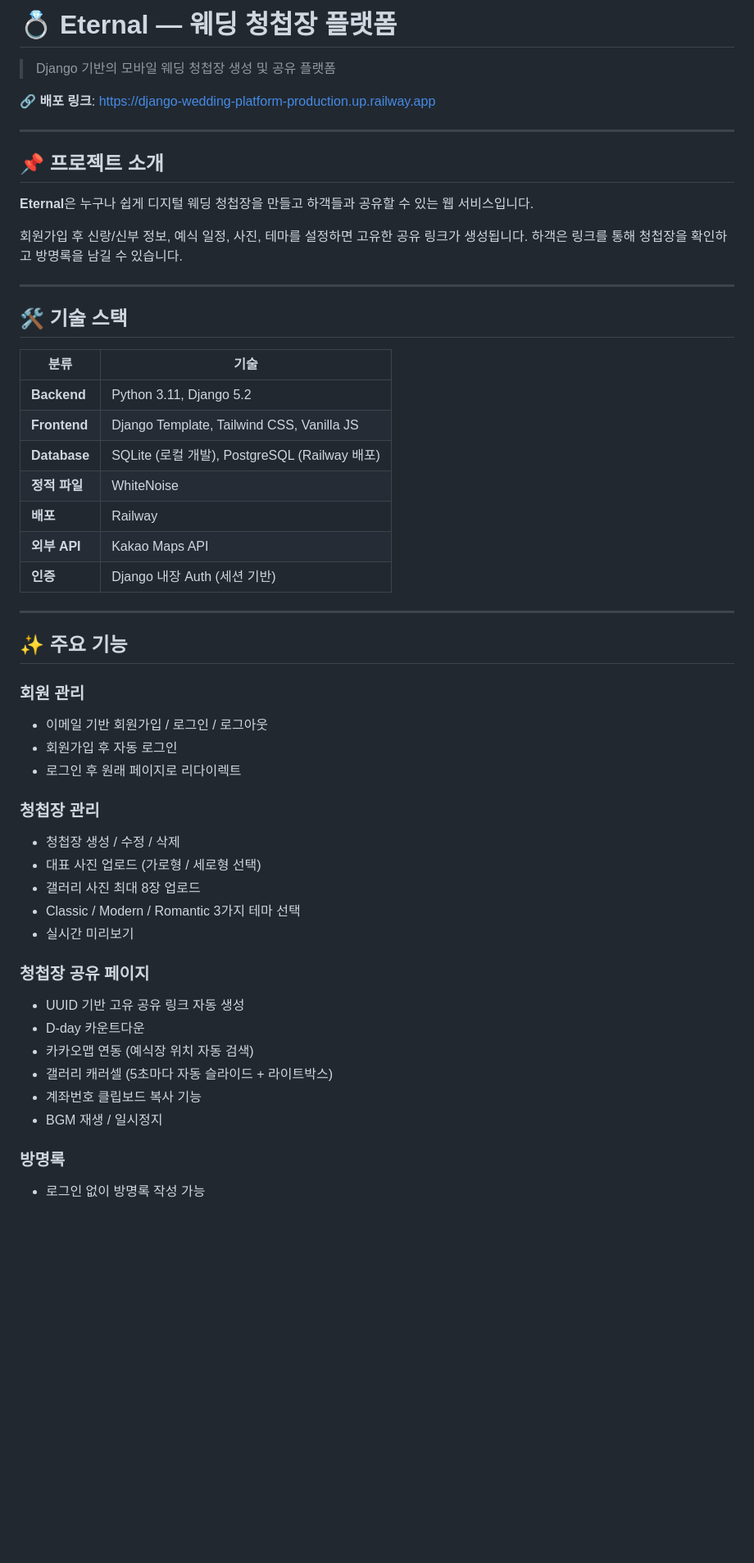
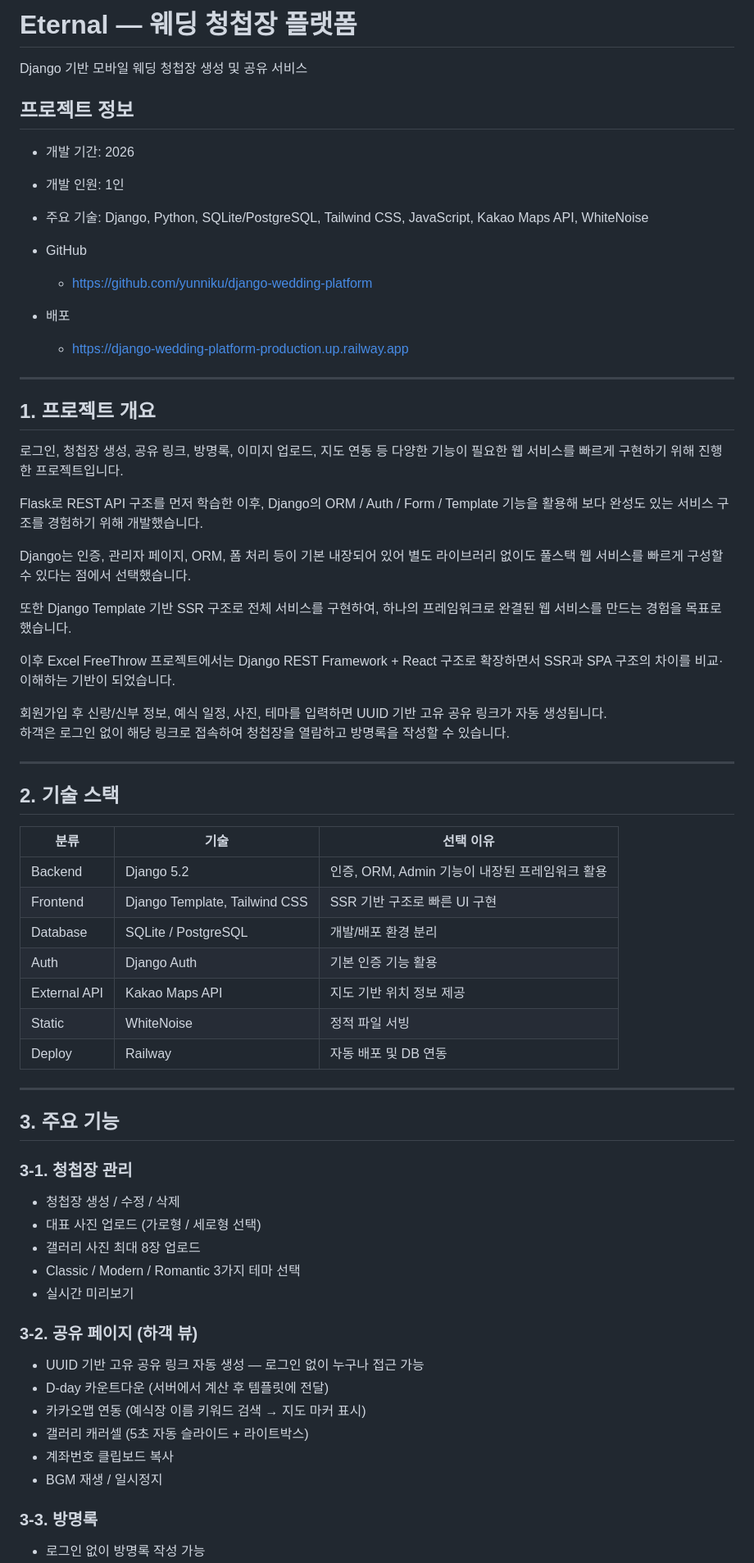
Before and after one commit to yunniku/django-wedding-platform, a Markdown page: README.md, the part around one of its changes. Shown at 82% size. Drawn GitHub-style; blank space fills up the shorter version.

Commit message:
README.md 수정 및 정리

```diff
--- a/README.md
+++ b/README.md
@@ -1,55 +1,66 @@
-# 💍 Eternal — 웨딩 청첩장 플랫폼
+# Eternal — 웨딩 청첩장 플랫폼
 
-> Django 기반의 모바일 웨딩 청첩장 생성 및 공유 플랫폼
+Django 기반 모바일 웨딩 청첩장 생성 및 공유 서비스
 
-🔗 **배포 링크**: [https://django-wedding-platform-production.up.railway.app](https://django-wedding-platform-production.up.railway.app)
+## 프로젝트 정보
+
+- 개발 기간: 2026
+- 개발 인원: 1인
+- 주요 기술: Django, Python, SQLite/PostgreSQL, Tailwind CSS, JavaScript, Kakao Maps API, WhiteNoise
+
+- GitHub
+  - https://github.com/yunniku/django-wedding-platform
+
+- 배포
+  - https://django-wedding-platform-production.up.railway.app
 
 ---
 
-## 📌 프로젝트 소개
+## 1. 프로젝트 개요
+로그인, 청첩장 생성, 공유 링크, 방명록, 이미지 업로드, 지도 연동 등 다양한 기능이 필요한 웹 서비스를 빠르게 구현하기 위해 진행한 프로젝트입니다.
 
-**Eternal**은 누구나 쉽게 디지털 웨딩 청첩장을 만들고 하객들과 공유할 수 있는 웹 서비스입니다.
+Flask로 REST API 구조를 먼저 학습한 이후, Django의 ORM / Auth / Form / Template 기능을 활용해 보다 완성도 있는 서비스 구조를 경험하기 위해 개발했습니다.
 
-회원가입 후 신랑/신부 정보, 예식 일정, 사진, 테마를 설정하면 고유한 공유 링크가 생성됩니다.
-하객은 링크를 통해 청첩장을 확인하고 방명록을 남길 수 있습니다.
+Django는 인증, 관리자 페이지, ORM, 폼 처리 등이 기본 내장되어 있어 별도 라이브러리 없이도 풀스택 웹 서비스를 빠르게 구성할 수 있다는 점에서 선택했습니다.
+
+또한 Django Template 기반 SSR 구조로 전체 서비스를 구현하여, 하나의 프레임워크로 완결된 웹 서비스를 만드는 경험을 목표로 했습니다.
+
+이후 Excel FreeThrow 프로젝트에서는 Django REST Framework + React 구조로 확장하면서 SSR과 SPA 구조의 차이를 비교·이해하는 기반이 되었습니다.
+
+회원가입 후 신랑/신부 정보, 예식 일정, 사진, 테마를 입력하면 UUID 기반 고유 공유 링크가 자동 생성됩니다.
+하객은 로그인 없이 해당 링크로 접속하여 청첩장을 열람하고 방명록을 작성할 수 있습니다.
 
 ---
 
-## 🛠 기술 스택
-
-| 분류 | 기술 |
-|------|------|
-| **Backend** | Python 3.11, Django 5.2 |
-| **Frontend** | Django Template, Tailwind CSS, Vanilla JS |
-| **Database** | SQLite (로컬 개발), PostgreSQL (Railway 배포) |
-| **정적 파일** | WhiteNoise |
-| **배포** | Railway |
-| **외부 API** | Kakao Maps API |
-| **인증** | Django 내장 Auth (세션 기반) |
+## 2. 기술 스택
+| 분류 | 기술 | 선택 이유 |
+|------|------|-----------|
+| Backend | Django 5.2 | 인증, ORM, Admin 기능이 내장된 프레임워크 활용 |
+| Frontend | Django Template, Tailwind CSS | SSR 기반 구조로 빠른 UI 구현 |
+| Database | SQLite / PostgreSQL | 개발/배포 환경 분리 |
+| Auth | Django Auth | 기본 인증 기능 활용 |
+| External API | Kakao Maps API | 지도 기반 위치 정보 제공 |
+| Static | WhiteNoise | 정적 파일 서빙 |
+| Deploy | Railway | 자동 배포 및 DB 연동 |
 
 ---
 
-## ✨ 주요 기능
+## 3. 주요 기능
 
-### 회원 관리
-- 이메일 기반 회원가입 / 로그인 / 로그아웃
-- 회원가입 후 자동 로그인
-- 로그인 후 원래 페이지로 리다이렉트
-
-### 청첩장 관리
+### 3-1. 청첩장 관리
 - 청첩장 생성 / 수정 / 삭제
 - 대표 사진 업로드 (가로형 / 세로형 선택)
 - 갤러리 사진 최대 8장 업로드
 - Classic / Modern / Romantic 3가지 테마 선택
 - 실시간 미리보기
 
-### 청첩장 공유 페이지
-- UUID 기반 고유 공유 링크 자동 생성
-- D-day 카운트다운
-- 카카오맵 연동 (예식장 위치 자동 검색)
-- 갤러리 캐러셀 (5초마다 자동 슬라이드 + 라이트박스)
-- 계좌번호 클립보드 복사 기능
+### 3-2. 공유 페이지 (하객 뷰)
+- UUID 기반 고유 공유 링크 자동 생성 — 로그인 없이 누구나 접근 가능
+- D-day 카운트다운 (서버에서 계산 후 템플릿에 전달)
+- 카카오맵 연동 (예식장 이름 키워드 검색 → 지도 마커 표시)
+- 갤러리 캐러셀 (5초 자동 슬라이드 + 라이트박스)
+- 계좌번호 클립보드 복사
 - BGM 재생 / 일시정지
 
-### 방명록
+### 3-3. 방명록
 - 로그인 없이 방명록 작성 가능
```
Also changed, not shown: other parts of README.md (+130 -205 lines).
